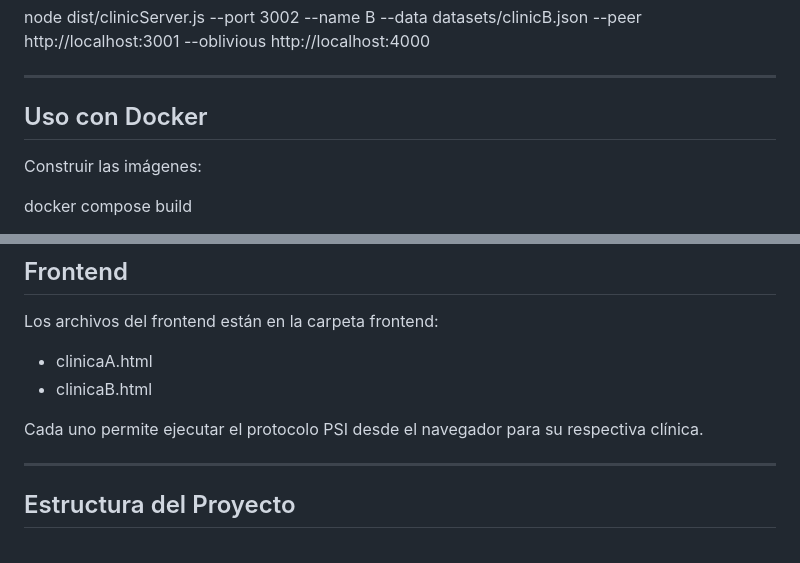
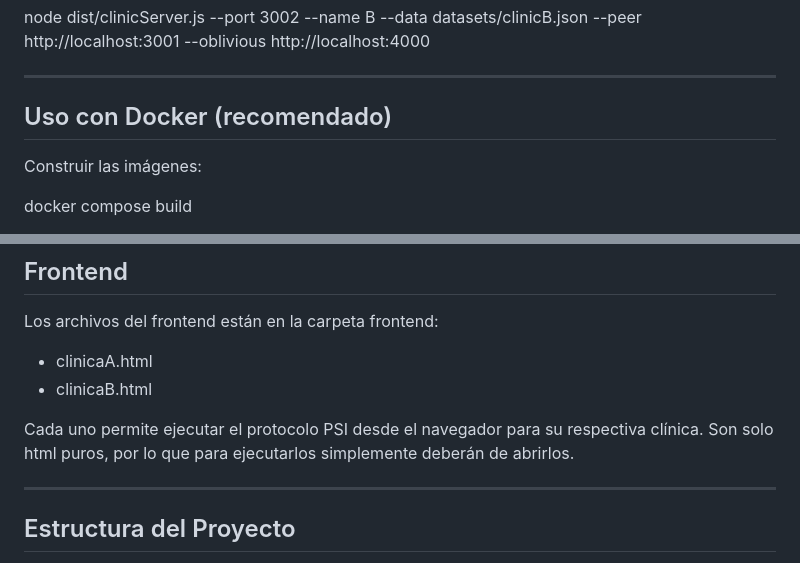
Before and after one commit to Poofakiin/psi_project, a Markdown page: README.md, 2 parts joined by grey strips. Drawn GitHub-style.

Commit message:
Update Docker usage section in README
Clarifies that Docker usage is recommended and adds a note explaining that frontend HTML files can be opened directly in the browser.

```diff
--- a/README.md
+++ b/README.md
@@ -81,7 +81,7 @@ node dist/clinicServer.js --port 3002 --name B --data datasets/clinicB.json --pe
 
 ---
 
-## Uso con Docker
+## Uso con Docker (recomendado)
 
 Construir las imágenes:
 
@@ -107,6 +107,7 @@ Los archivos del frontend están en la carpeta frontend:
 - clinicaB.html
 
 Cada uno permite ejecutar el protocolo PSI desde el navegador para su respectiva clínica.
+Son solo html puros, por lo que para ejecutarlos simplemente deberán de abrirlos.
 
 ---
 
```
